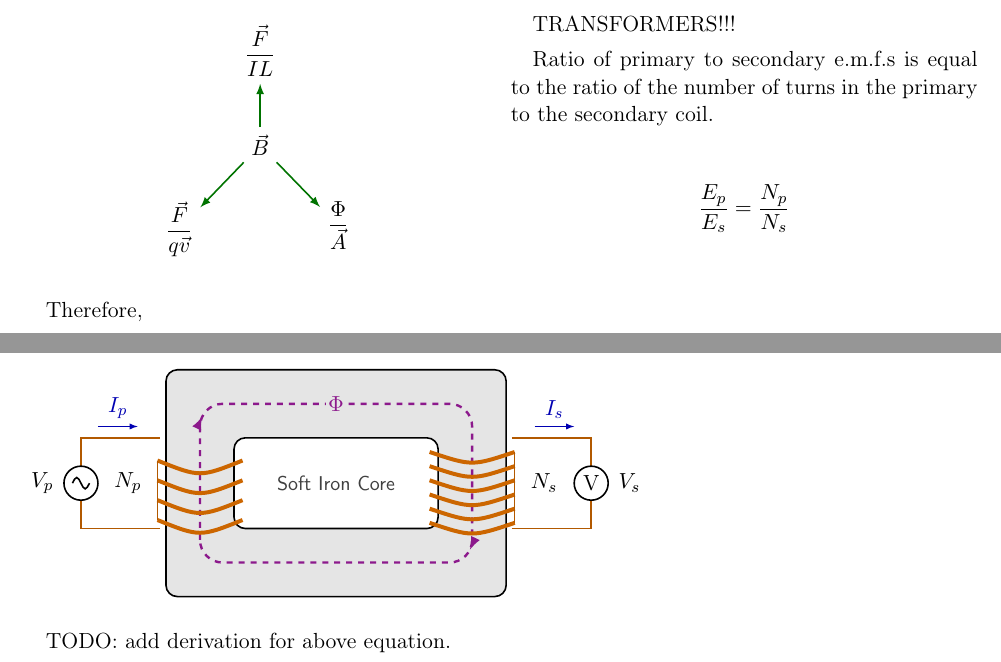
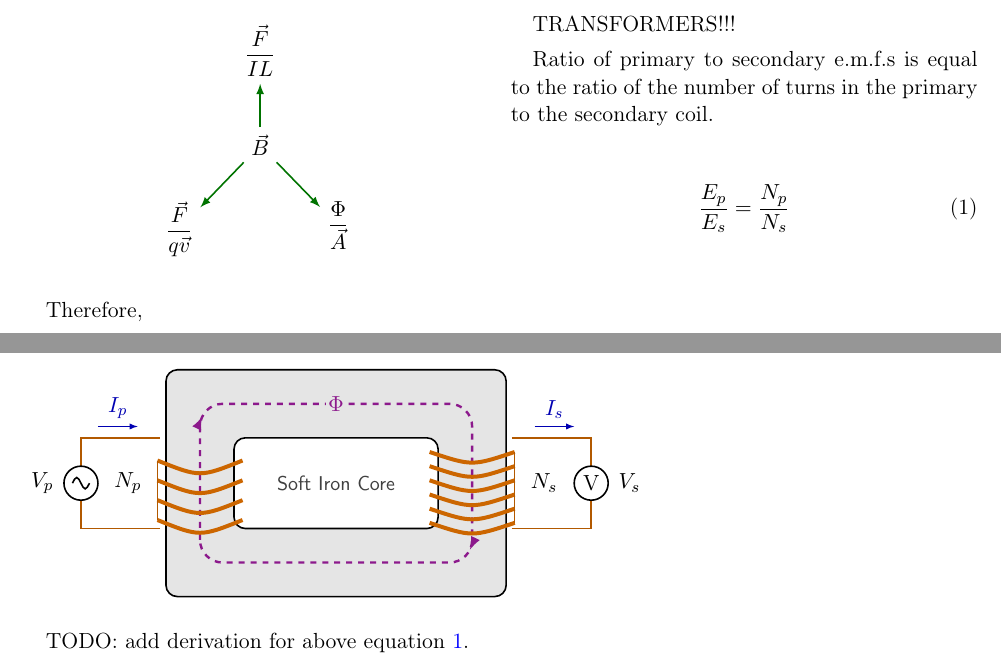
Before and after one commit to lafkpages/physics-notes, a LaTeX document (main.tex): two parts of pages 3 and 4 of 5, joined at a grey line, cut so that both start at the same text. Compiled offline with pdfLaTeX.

Commit message:
Transformer ratios equation TODO

```diff
--- a/main.tex
+++ b/main.tex
@@ -309,15 +309,15 @@ TRANSFORMERS!!!
 
 Ratio of primary to secondary e.m.f.s is equal to the ratio of the number of turns in the primary to the secondary coil.
 
-\[
+\begin{equation}\label{eq:transformer-ratios}
   \frac{E_p}{E_s} = \frac{N_p}{N_s}
-\]
+\end{equation}
 
 \begin{center}
   \input{diagrams/transformer.tex}
 \end{center}
 
-TODO: add derivation for above equation.
+TODO: add derivation for above equation \ref{eq:transformer-ratios}.
 
 \clearpage
 \appendix
```
